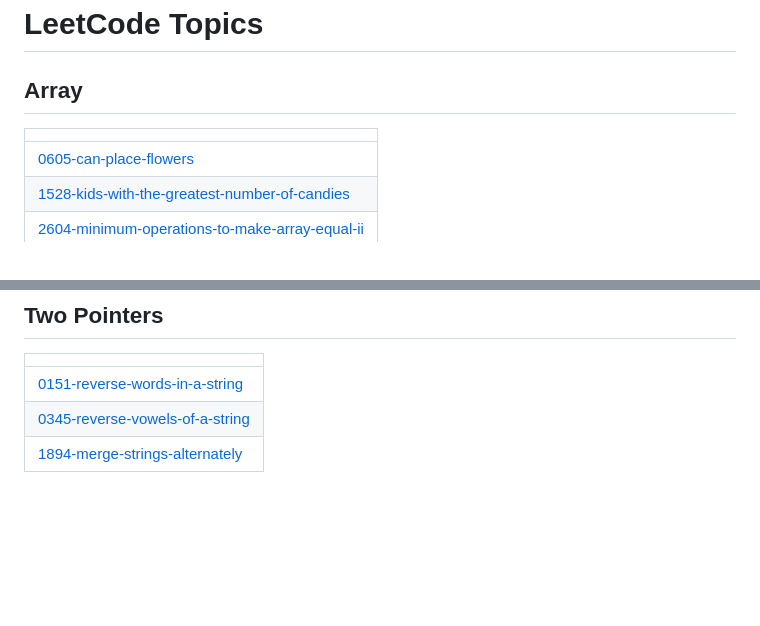
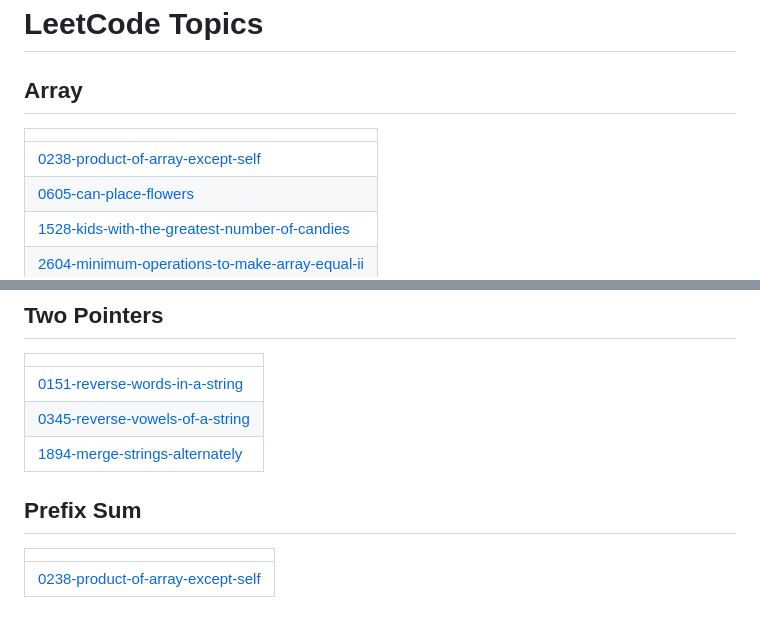
Before and after one commit to cocokaribou/Algorithm-Test, a Markdown page: README.md, 2 parts joined by grey strips. Rendered like a GitHub page; blank space fills up the shorter version.

Commit message:
Update README - Topic Tags

```diff
--- a/README.md
+++ b/README.md
@@ -10,6 +10,7 @@ Algorithm Source Code
 ## Array
 |  |
 | ------- |
+| [0238-product-of-array-except-self](https://github.com/cocokaribou/Algorithm-Test/tree/master/0238-product-of-array-except-self) |
 | [0605-can-place-flowers](https://github.com/cocokaribou/Algorithm-Test/tree/master/0605-can-place-flowers) |
 | [1528-kids-with-the-greatest-number-of-candies](https://github.com/cocokaribou/Algorithm-Test/tree/master/1528-kids-with-the-greatest-number-of-candies) |
 | [2604-minimum-operations-to-make-array-equal-ii](https://github.com/cocokaribou/Algorithm-Test/tree/master/2604-minimum-operations-to-make-array-equal-ii) |
@@ -68,4 +69,8 @@ Algorithm Source Code
 | [0151-reverse-words-in-a-string](https://github.com/cocokaribou/Algorithm-Test/tree/master/0151-reverse-words-in-a-string) |
 | [0345-reverse-vowels-of-a-string](https://github.com/cocokaribou/Algorithm-Test/tree/master/0345-reverse-vowels-of-a-string) |
 | [1894-merge-strings-alternately](https://github.com/cocokaribou/Algorithm-Test/tree/master/1894-merge-strings-alternately) |
+## Prefix Sum
+|  |
+| ------- |
+| [0238-product-of-array-except-self](https://github.com/cocokaribou/Algorithm-Test/tree/master/0238-product-of-array-except-self) |
 <!---LeetCode Topics End-->
```
